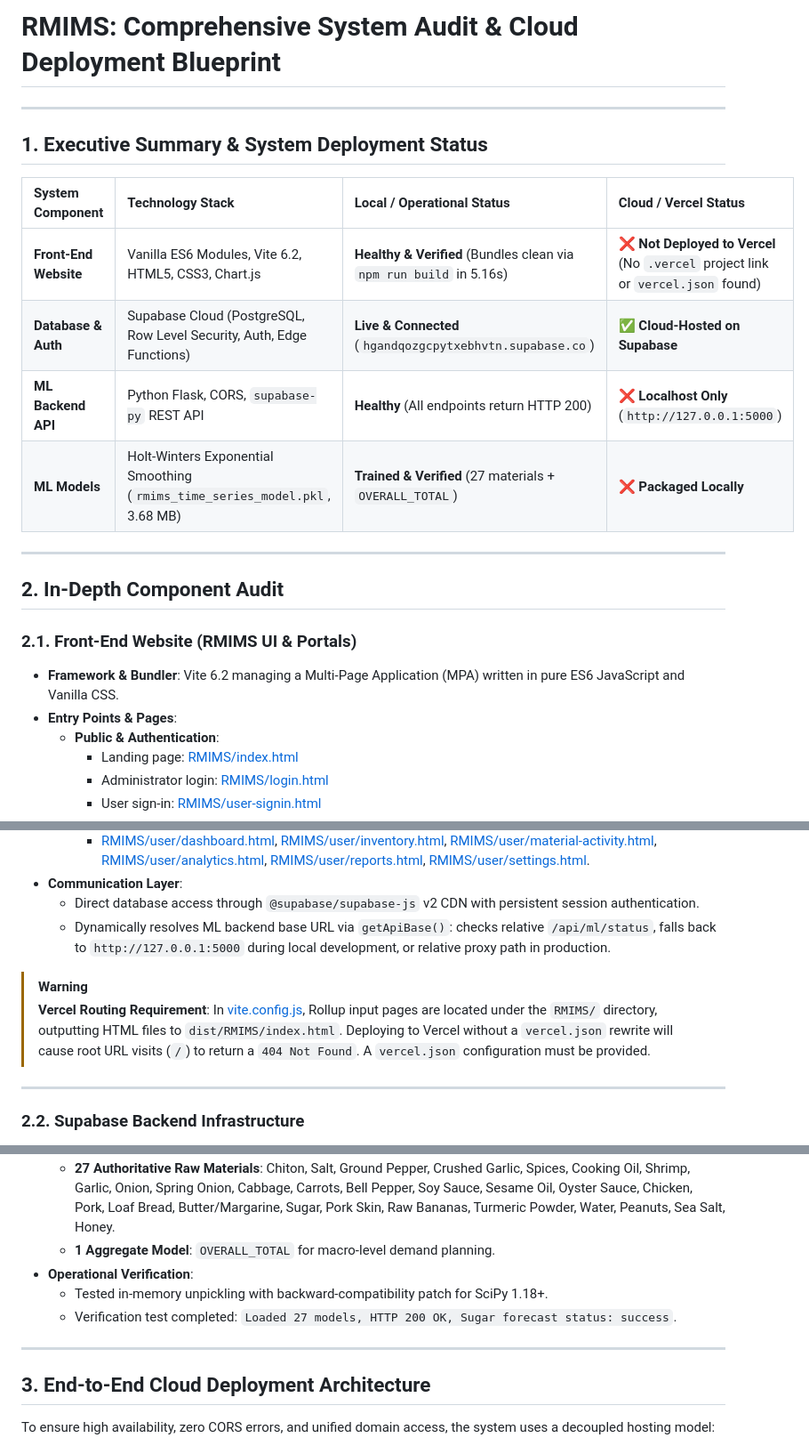
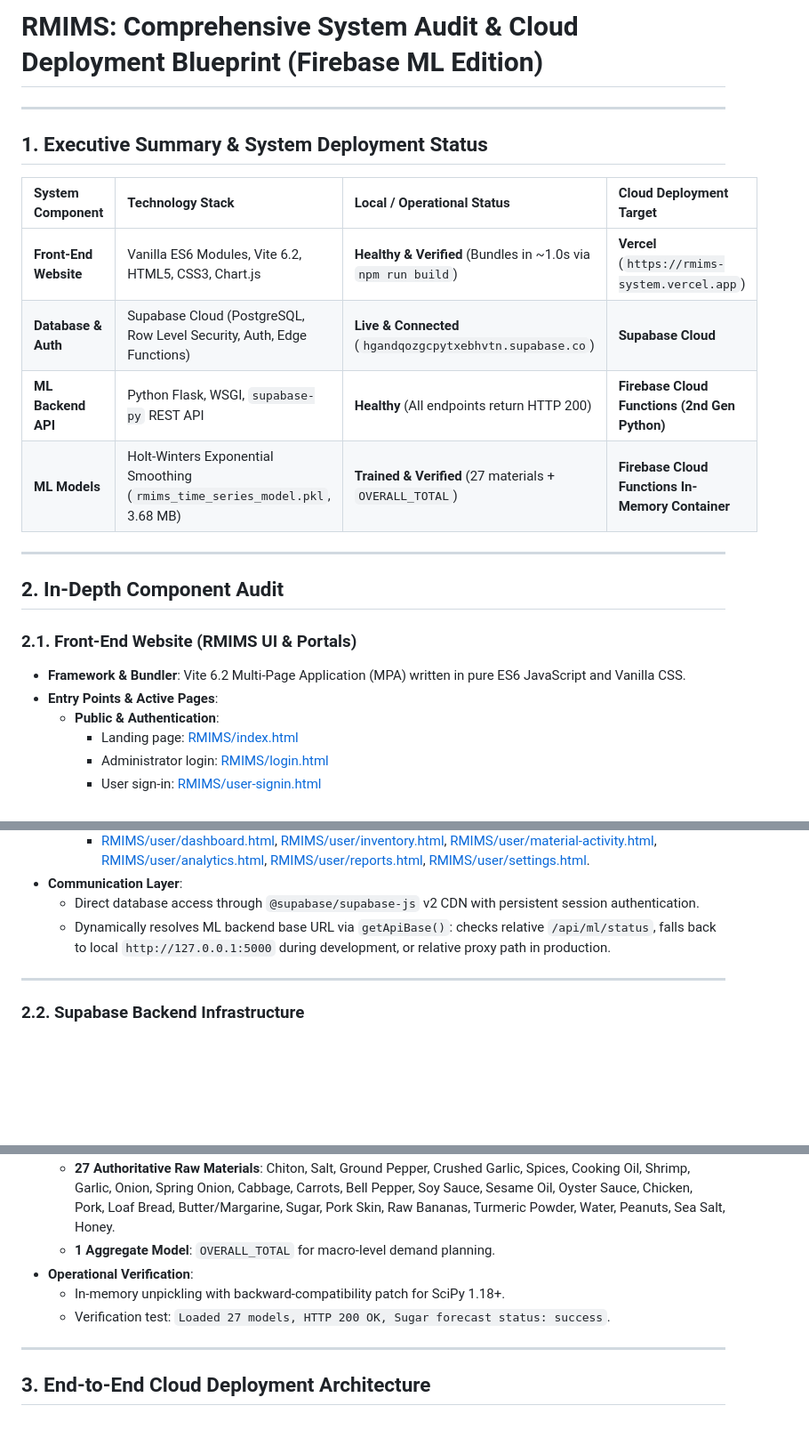
Before and after one commit to calusinzeanna3-design/RMIMS-Supabase-ML-Forecasting-Integration, a Markdown page: RMIMS_SYSTEM_AUDIT_AND_DEPLOYMENT_BLUEPRINT.md, 3 parts joined by grey strips. Shown at 89% size. GitHub-like rendering; blank space fills up the shorter version.

````diff
--- a/RMIMS_SYSTEM_AUDIT_AND_DEPLOYMENT_BLUEPRINT.md
+++ b/RMIMS_SYSTEM_AUDIT_AND_DEPLOYMENT_BLUEPRINT.md
@@ -1,23 +1,23 @@
-# RMIMS: Comprehensive System Audit & Cloud Deployment Blueprint
+# RMIMS: Comprehensive System Audit & Cloud Deployment Blueprint (Firebase ML Edition)
 
 ---
 
 ## 1. Executive Summary & System Deployment Status
 
-| System Component | Technology Stack | Local / Operational Status | Cloud / Vercel Status |
+| System Component | Technology Stack | Local / Operational Status | Cloud Deployment Target |
 | :--- | :--- | :--- | :--- |
-| **Front-End Website** | Vanilla ES6 Modules, Vite 6.2, HTML5, CSS3, Chart.js | **Healthy & Verified** (Bundles clean via `npm run build` in 5.16s) | ❌ **Not Deployed to Vercel** (No `.vercel` project link or `vercel.json` found) |
-| **Database & Auth** | Supabase Cloud (PostgreSQL, Row Level Security, Auth, Edge Functions) | **Live & Connected** (`hgandqozgcpytxebhvtn.supabase.co`) | ✅ **Cloud-Hosted on Supabase** |
-| **ML Backend API** | Python Flask, CORS, `supabase-py` REST API | **Healthy** (All endpoints return HTTP 200) | ❌ **Localhost Only** (`http://127.0.0.1:5000`) |
-| **ML Models** | Holt-Winters Exponential Smoothing (`rmims_time_series_model.pkl`, 3.68 MB) | **Trained & Verified** (27 materials + `OVERALL_TOTAL`) | ❌ **Packaged Locally** |
+| **Front-End Website** | Vanilla ES6 Modules, Vite 6.2, HTML5, CSS3, Chart.js | **Healthy & Verified** (Bundles in ~1.0s via `npm run build`) | **Vercel** (`https://rmims-system.vercel.app`) |
+| **Database & Auth** | Supabase Cloud (PostgreSQL, Row Level Security, Auth, Edge Functions) | **Live & Connected** (`hgandqozgcpytxebhvtn.supabase.co`) | **Supabase Cloud** |
+| **ML Backend API** | Python Flask, WSGI, `supabase-py` REST API | **Healthy** (All endpoints return HTTP 200) | **Firebase Cloud Functions (2nd Gen Python)** |
+| **ML Models** | Holt-Winters Exponential Smoothing (`rmims_time_series_model.pkl`, 3.68 MB) | **Trained & Verified** (27 materials + `OVERALL_TOTAL`) | **Firebase Cloud Functions In-Memory Container** |
 
 ---
 
 ## 2. In-Depth Component Audit
 
 ### 2.1. Front-End Website (RMIMS UI & Portals)
-- **Framework & Bundler**: Vite 6.2 managing a Multi-Page Application (MPA) written in pure ES6 JavaScript and Vanilla CSS.
-- **Entry Points & Pages**:
+- **Framework & Bundler**: Vite 6.2 Multi-Page Application (MPA) written in pure ES6 JavaScript and Vanilla CSS.
+- **Entry Points & Active Pages**:
   - **Public & Authentication**:
     - Landing page: [RMIMS/index.html](file:///c:/Users/Zeanna/Downloads/RMIMS-AI-BASED-FORECASTING-INTEGRATED/RMIMS-DASHBOARD-VIEW-3D-SUGAR-APPLIED/RMIMS-Supabase-ML-Forecasting-Integration/RMIMS/index.html)
     - Administrator login: [RMIMS/login.html](file:///c:/Users/Zeanna/Downloads/RMIMS-AI-BASED-FORECASTING-INTEGRATED/RMIMS-DASHBOARD-VIEW-3D-SUGAR-APPLIED/RMIMS-Supabase-ML-Forecasting-Integration/RMIMS/login.html)
@@ -36,10 +36,7 @@
     - [RMIMS/user/dashboard.html](file:///c:/Users/Zeanna/Downloads/RMIMS-AI-BASED-FORECASTING-INTEGRATED/RMIMS-DASHBOARD-VIEW-3D-SUGAR-APPLIED/RMIMS-Supabase-ML-Forecasting-Integration/RMIMS/user/dashboard.html), [RMIMS/user/inventory.html](file:///c:/Users/Zeanna/Downloads/RMIMS-AI-BASED-FORECASTING-INTEGRATED/RMIMS-DASHBOARD-VIEW-3D-SUGAR-APPLIED/RMIMS-Supabase-ML-Forecasting-Integration/RMIMS/user/inventory.html), [RMIMS/user/material-activity.html](file:///c:/Users/Zeanna/Downloads/RMIMS-AI-BASED-FORECASTING-INTEGRATED/RMIMS-DASHBOARD-VIEW-3D-SUGAR-APPLIED/RMIMS-Supabase-ML-Forecasting-Integration/RMIMS/user/material-activity.html), [RMIMS/user/analytics.html](file:///c:/Users/Zeanna/Downloads/RMIMS-AI-BASED-FORECASTING-INTEGRATED/RMIMS-DASHBOARD-VIEW-3D-SUGAR-APPLIED/RMIMS-Supabase-ML-Forecasting-Integration/RMIMS/user/analytics.html), [RMIMS/user/reports.html](file:///c:/Users/Zeanna/Downloads/RMIMS-AI-BASED-FORECASTING-INTEGRATED/RMIMS-DASHBOARD-VIEW-3D-SUGAR-APPLIED/RMIMS-Supabase-ML-Forecasting-Integration/RMIMS/user/reports.html), [RMIMS/user/settings.html](file:///c:/Users/Zeanna/Downloads/RMIMS-AI-BASED-FORECASTING-INTEGRATED/RMIMS-DASHBOARD-VIEW-3D-SUGAR-APPLIED/RMIMS-Supabase-ML-Forecasting-Integration/RMIMS/user/settings.html).
 - **Communication Layer**:
   - Direct database access through `@supabase/supabase-js` v2 CDN with persistent session authentication.
-  - Dynamically resolves ML backend base URL via `getApiBase()`: checks relative `/api/ml/status`, falls back to `http://127.0.0.1:5000` during local development, or relative proxy path in production.
-
-> [!WARNING]
-> **Vercel Routing Requirement**: In [vite.config.js](file:///c:/Users/Zeanna/Downloads/RMIMS-AI-BASED-FORECASTING-INTEGRATED/RMIMS-DASHBOARD-VIEW-3D-SUGAR-APPLIED/RMIMS-Supabase-ML-Forecasting-Integration/vite.config.js), Rollup input pages are located under the `RMIMS/` directory, outputting HTML files to `dist/RMIMS/index.html`. Deploying to Vercel without a `vercel.json` rewrite will cause root URL visits (`/`) to return a `404 Not Found`. A `vercel.json` configuration must be provided.
+  - Dynamically resolves ML backend base URL via `getApiBase()`: checks relative `/api/ml/status`, falls back to local `http://127.0.0.1:5000` during development, or relative proxy path in production.
 
 ---
 
@@ -76,15 +73,13 @@
   - **27 Authoritative Raw Materials**: Chiton, Salt, Ground Pepper, Crushed Garlic, Spices, Cooking Oil, Shrimp, Garlic, Onion, Spring Onion, Cabbage, Carrots, Bell Pepper, Soy Sauce, Sesame Oil, Oyster Sauce, Chicken, Pork, Loaf Bread, Butter/Margarine, Sugar, Pork Skin, Raw Bananas, Turmeric Powder, Water, Peanuts, Sea Salt, Honey.
   - **1 Aggregate Model**: `OVERALL_TOTAL` for macro-level demand planning.
 - **Operational Verification**:
-  - Tested in-memory unpickling with backward-compatibility patch for SciPy 1.18+.
-  - Verification test completed: `Loaded 27 models, HTTP 200 OK, Sugar forecast status: success`.
+  - In-memory unpickling with backward-compatibility patch for SciPy 1.18+.
+  - Verification test: `Loaded 27 models, HTTP 200 OK, Sugar forecast status: success`.
 
 ---
 
 ## 3. End-to-End Cloud Deployment Architecture
 
-To ensure high availability, zero CORS errors, and unified domain access, the system uses a decoupled hosting model:
-
 ```mermaid
 graph TD
     User([End-User / Admin Browser]) -->|HTTPS Request| Vercel[Vercel CDN Edge Host<br/>RMIMS Front-End]
````
Also changed, not shown: other parts of RMIMS_SYSTEM_AUDIT_AND_DEPLOYMENT_BLUEPRINT.md (+124 -59 lines).
